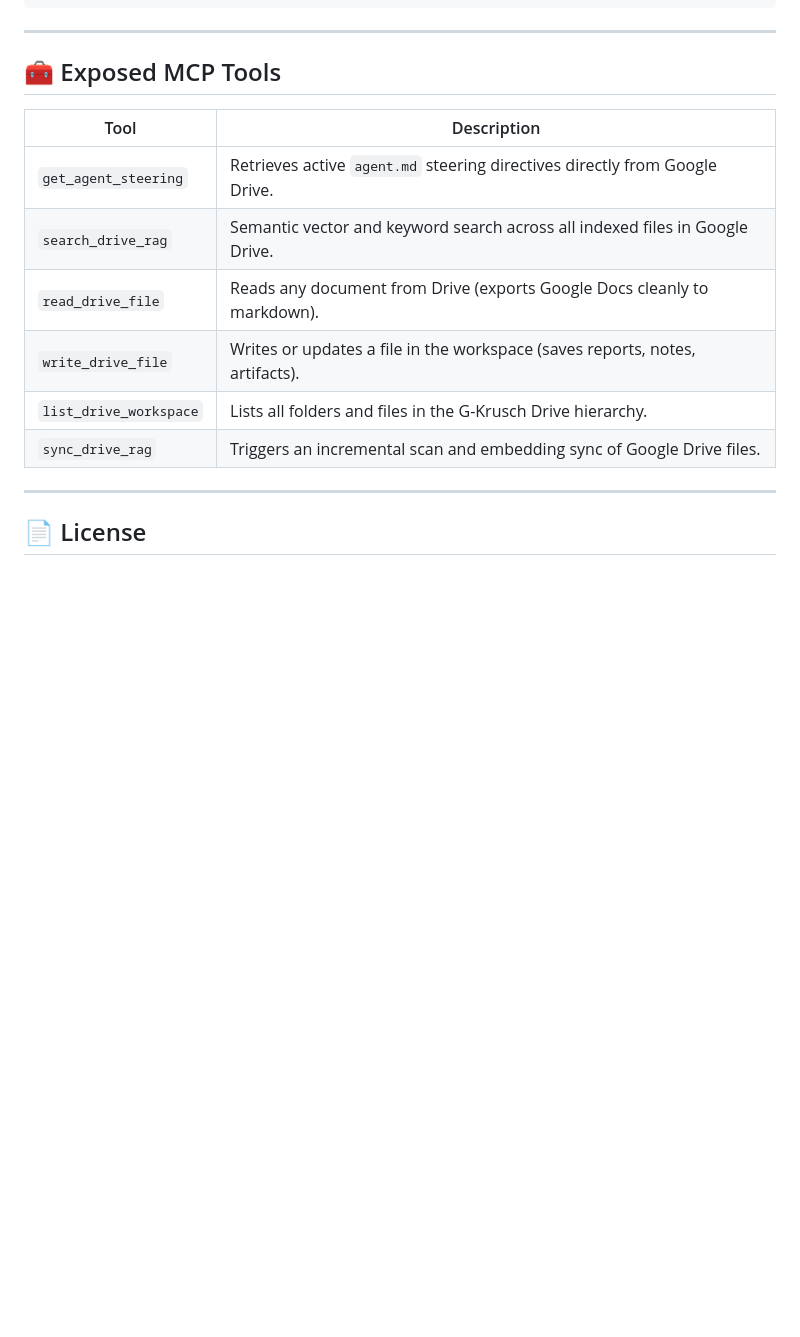
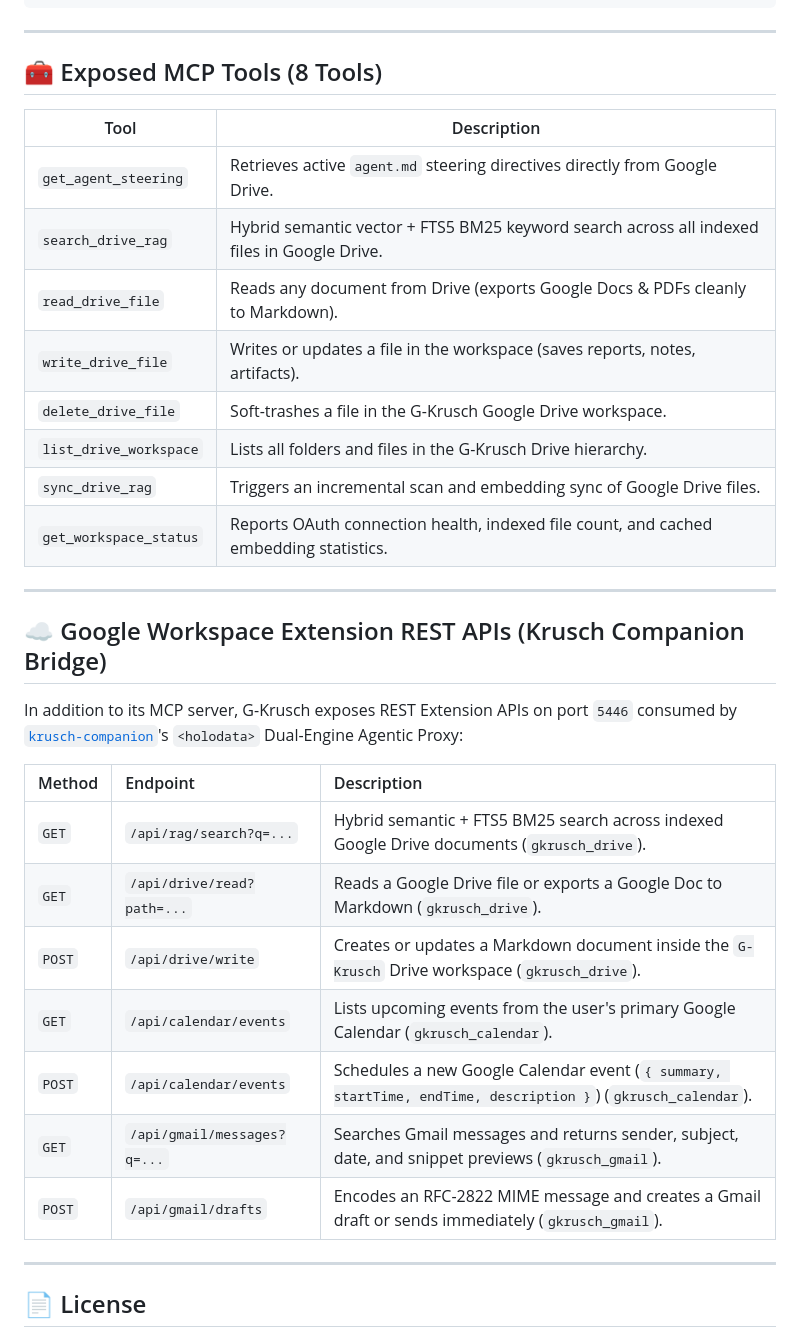
Before and after one commit to kruschdev/G-krusch, a Markdown page: README.md, the part around the change. Drawn GitHub-style; blank space fills up the shorter version.

Commit message:
docs(readme): document Google Workspace Extension REST APIs for Krusch Companion

```diff
--- a/README.md
+++ b/README.md
@@ -98,16 +98,34 @@ Add to your `mcp_config.json`:
 
 ---
 
-## 🧰 Exposed MCP Tools
+## 🧰 Exposed MCP Tools (8 Tools)
 
 | Tool | Description |
 |------|-------------|
 | `get_agent_steering` | Retrieves active `agent.md` steering directives directly from Google Drive. |
-| `search_drive_rag` | Semantic vector and keyword search across all indexed files in Google Drive. |
-| `read_drive_file` | Reads any document from Drive (exports Google Docs cleanly to markdown). |
+| `search_drive_rag` | Hybrid semantic vector + FTS5 BM25 keyword search across all indexed files in Google Drive. |
+| `read_drive_file` | Reads any document from Drive (exports Google Docs & PDFs cleanly to Markdown). |
 | `write_drive_file` | Writes or updates a file in the workspace (saves reports, notes, artifacts). |
+| `delete_drive_file` | Soft-trashes a file in the G-Krusch Google Drive workspace. |
 | `list_drive_workspace`| Lists all folders and files in the G-Krusch Drive hierarchy. |
 | `sync_drive_rag` | Triggers an incremental scan and embedding sync of Google Drive files. |
+| `get_workspace_status` | Reports OAuth connection health, indexed file count, and cached embedding statistics. |
+
+---
+
+## ☁️ Google Workspace Extension REST APIs (Krusch Companion Bridge)
+
+In addition to its MCP server, G-Krusch exposes REST Extension APIs on port `5446` consumed by [`krusch-companion`](https://github.com/kruschdev/krusch-companion)'s `<holodata>` Dual-Engine Agentic Proxy:
+
+| Method | Endpoint | Description |
+| :--- | :--- | :--- |
+| `GET` | `/api/rag/search?q=...` | Hybrid semantic + FTS5 BM25 search across indexed Google Drive documents (`gkrusch_drive`). |
+| `GET` | `/api/drive/read?path=...` | Reads a Google Drive file or exports a Google Doc to Markdown (`gkrusch_drive`). |
+| `POST` | `/api/drive/write` | Creates or updates a Markdown document inside the `G-Krusch` Drive workspace (`gkrusch_drive`). |
+| `GET` | `/api/calendar/events` | Lists upcoming events from the user's primary Google Calendar (`gkrusch_calendar`). |
+| `POST` | `/api/calendar/events` | Schedules a new Google Calendar event (`{ summary, startTime, endTime, description }`) (`gkrusch_calendar`). |
+| `GET` | `/api/gmail/messages?q=...` | Searches Gmail messages and returns sender, subject, date, and snippet previews (`gkrusch_gmail`). |
+| `POST` | `/api/gmail/drafts` | Encodes an RFC-2822 MIME message and creates a Gmail draft or sends immediately (`gkrusch_gmail`). |
 
 ---
 
```
